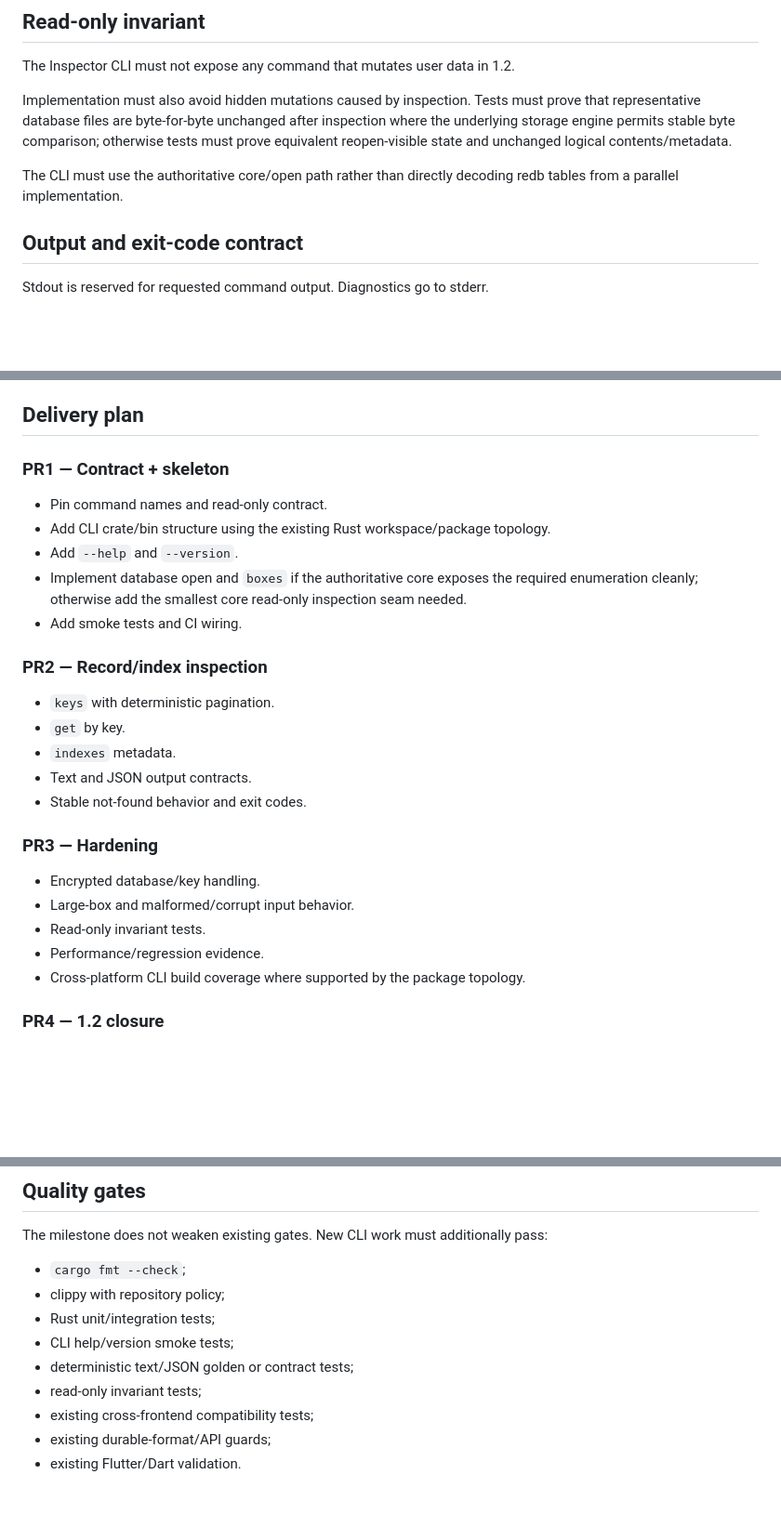
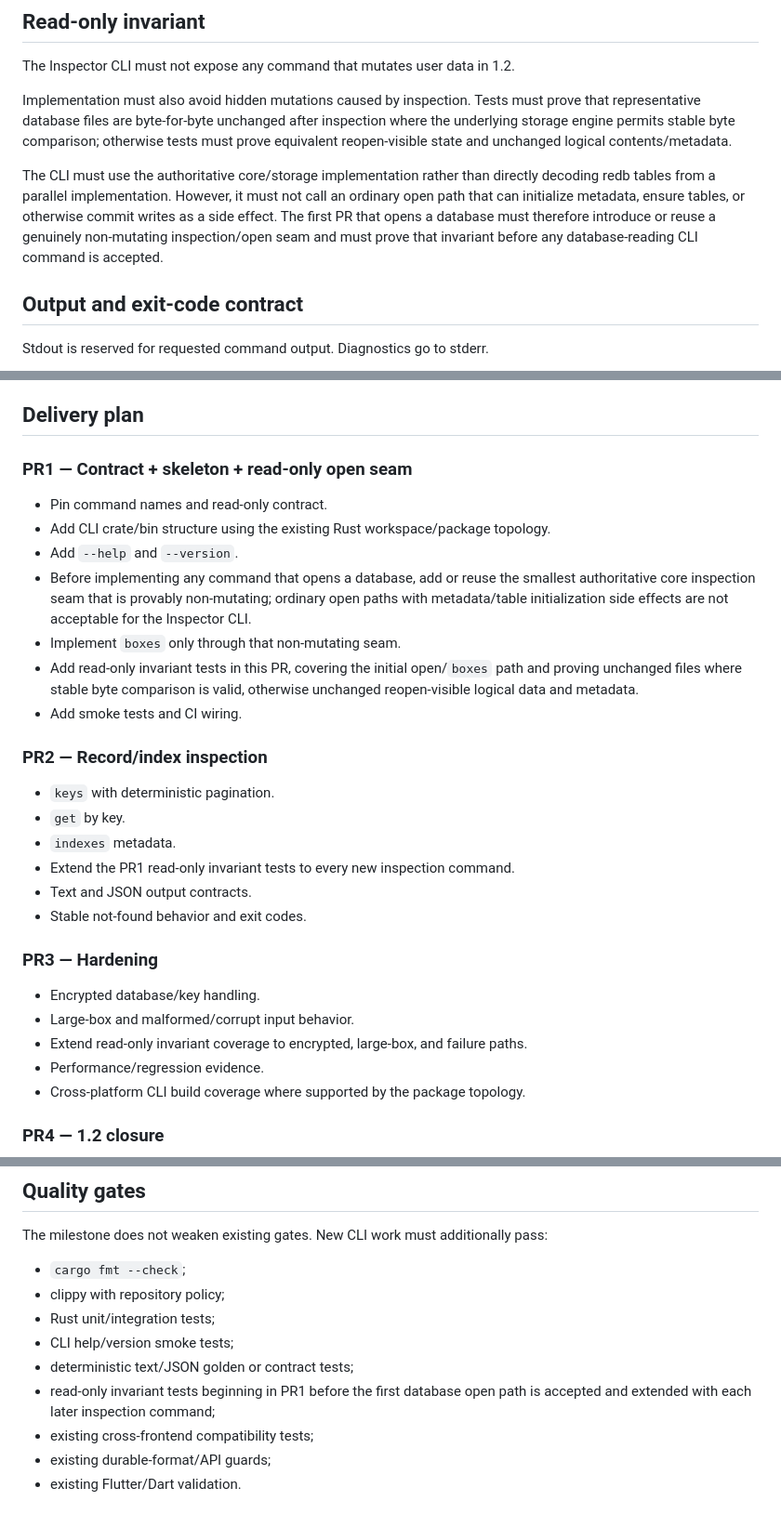
Before and after one commit to dexter-cnx/dxtr_box, a Markdown page: docs/INSPECTOR_CLI_12.md, 3 parts joined by grey strips. Shown at 93% size. Rendered like a GitHub page; blank space fills up the shorter version.

Commit message:
docs: require read-only inspector open seam in PR1

```diff
--- a/docs/INSPECTOR_CLI_12.md
+++ b/docs/INSPECTOR_CLI_12.md
@@ -59,7 +59,7 @@ The Inspector CLI must not expose any command that mutates user data in 1.2.
 
 Implementation must also avoid hidden mutations caused by inspection. Tests must prove that representative database files are byte-for-byte unchanged after inspection where the underlying storage engine permits stable byte comparison; otherwise tests must prove equivalent reopen-visible state and unchanged logical contents/metadata.
 
-The CLI must use the authoritative core/open path rather than directly decoding redb tables from a parallel implementation.
+The CLI must use the authoritative core/storage implementation rather than directly decoding redb tables from a parallel implementation. However, it must not call an ordinary open path that can initialize metadata, ensure tables, or otherwise commit writes as a side effect. The first PR that opens a database must therefore introduce or reuse a genuinely non-mutating inspection/open seam and must prove that invariant before any database-reading CLI command is accepted.
 
 ## Output and exit-code contract
 
@@ -91,12 +91,14 @@ Default and maximum limits will be pinned by tests once the core integration sha
 
 ## Delivery plan
 
-### PR1 — Contract + skeleton
+### PR1 — Contract + skeleton + read-only open seam
 
 - Pin command names and read-only contract.
 - Add CLI crate/bin structure using the existing Rust workspace/package topology.
 - Add `--help` and `--version`.
-- Implement database open and `boxes` if the authoritative core exposes the required enumeration cleanly; otherwise add the smallest core read-only inspection seam needed.
+- Before implementing any command that opens a database, add or reuse the smallest authoritative core inspection seam that is provably non-mutating; ordinary open paths with metadata/table initialization side effects are not acceptable for the Inspector CLI.
+- Implement `boxes` only through that non-mutating seam.
+- Add read-only invariant tests in this PR, covering the initial open/`boxes` path and proving unchanged files where stable byte comparison is valid, otherwise unchanged reopen-visible logical data and metadata.
 - Add smoke tests and CI wiring.
 
 ### PR2 — Record/index inspection
@@ -104,6 +106,7 @@ Default and maximum limits will be pinned by tests once the core integration sha
 - `keys` with deterministic pagination.
 - `get` by key.
 - `indexes` metadata.
+- Extend the PR1 read-only invariant tests to every new inspection command.
 - Text and JSON output contracts.
 - Stable not-found behavior and exit codes.
 
@@ -111,7 +114,7 @@ Default and maximum limits will be pinned by tests once the core integration sha
 
 - Encrypted database/key handling.
 - Large-box and malformed/corrupt input behavior.
-- Read-only invariant tests.
+- Extend read-only invariant coverage to encrypted, large-box, and failure paths.
 - Performance/regression evidence.
 - Cross-platform CLI build coverage where supported by the package topology.
 
@@ -133,7 +136,7 @@ The milestone does not weaken existing gates. New CLI work must additionally pas
 - Rust unit/integration tests;
 - CLI help/version smoke tests;
 - deterministic text/JSON golden or contract tests;
-- read-only invariant tests;
+- read-only invariant tests beginning in PR1 before the first database open path is accepted and extended with each later inspection command;
 - existing cross-frontend compatibility tests;
 - existing durable-format/API guards;
 - existing Flutter/Dart validation.
```
